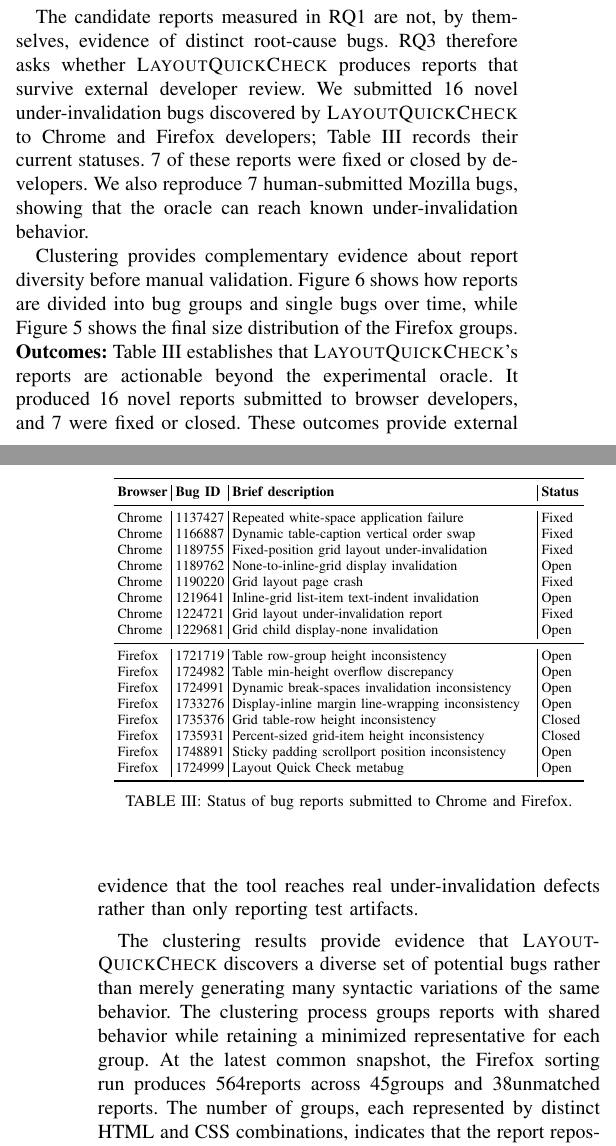
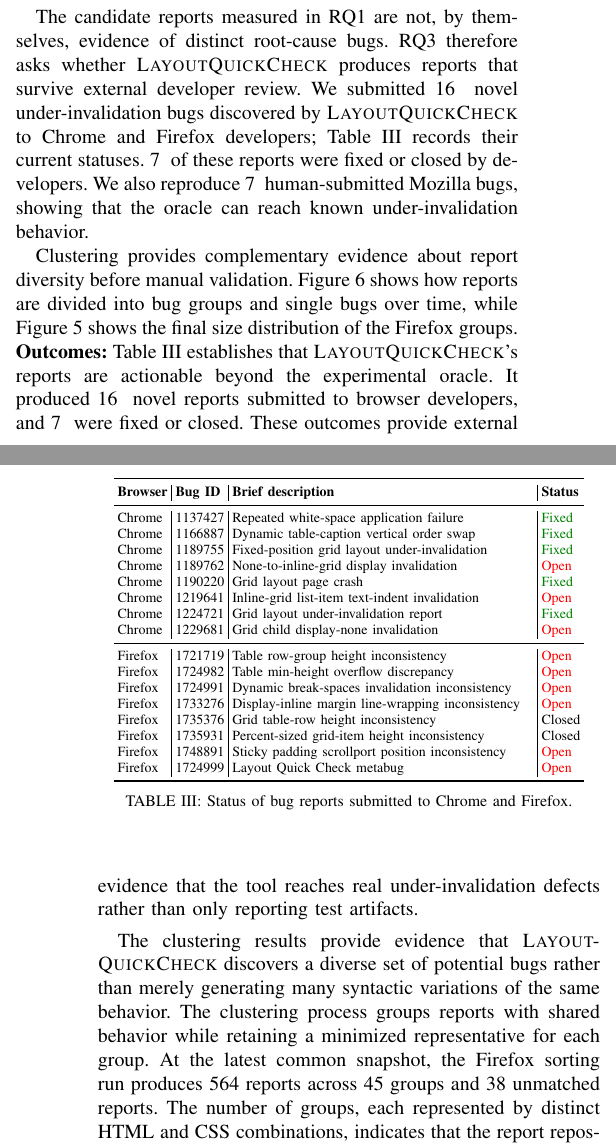
Before and after one commit to JJponce0913/Layout-Quickcheck-Thesis, a LaTeX thesis (Thesis_rough_draft.tex, which reads sec_05_evaluation.tex): two parts of the columns of pages 8 and 9 of 11, joined at a grey line, cut so that both start at the same text. Compiled offline with pdfLaTeX.

Commit message:
format fix

```diff
--- a/sec_05_evaluation.tex
+++ b/sec_05_evaluation.tex
@@ -163,10 +163,10 @@
 The candidate reports measured in RQ1 are not, by themselves, evidence of
 distinct root-cause bugs.  RQ3 therefore asks whether \toolname produces
 reports that survive external developer review.  We submitted
-\NumBugsNovel novel under-invalidation bugs discovered by \toolname to Chrome
+\NumBugsNovel{} novel under-invalidation bugs discovered by \toolname to Chrome
 and Firefox developers; Table~\ref{tab:rq3-reported-bugs} records their
-current statuses.  \NumBugsFixed of these reports were fixed or closed by
-developers.  We also reproduce \MozillaBugs human-submitted Mozilla bugs,
+current statuses.  \NumBugsFixed{} of these reports were fixed or closed by
+developers.  We also reproduce \MozillaBugs{} human-submitted Mozilla bugs,
 showing that the oracle can reach known under-invalidation behavior.
 
 Clustering provides complementary evidence about report diversity before
@@ -191,23 +191,23 @@
         \toprule
         \textbf{Browser} & \textbf{Bug ID} & \textbf{Brief description} & \textbf{Status} \\
         \midrule
-        Chrome & 1137427 & Repeated white-space application failure & Fixed \\
-        Chrome & 1166887 & Dynamic table-caption vertical order swap & Fixed \\
-        Chrome & 1189755 & Fixed-position grid layout under-invalidation & Fixed \\
-        Chrome & 1189762 & None-to-inline-grid display invalidation & Open \\
-        Chrome & 1190220 & Grid layout page crash & Fixed \\
-        Chrome & 1219641 & Inline-grid list-item text-indent invalidation & Open \\
-        Chrome & 1224721 & Grid layout under-invalidation report & Fixed \\
-        Chrome & 1229681 & Grid child display-none invalidation & Open \\
+        Chrome & 1137427 & Repeated white-space application failure & \textcolor{green!50!black}{Fixed} \\
+        Chrome & 1166887 & Dynamic table-caption vertical order swap & \textcolor{green!50!black}{Fixed} \\
+        Chrome & 1189755 & Fixed-position grid layout under-invalidation & \textcolor{green!50!black}{Fixed} \\
+        Chrome & 1189762 & None-to-inline-grid display invalidation & \textcolor{red}{Open} \\
+        Chrome & 1190220 & Grid layout page crash & \textcolor{green!50!black}{Fixed} \\
+        Chrome & 1219641 & Inline-grid list-item text-indent invalidation & \textcolor{red}{Open} \\
+        Chrome & 1224721 & Grid layout under-invalidation report & \textcolor{green!50!black}{Fixed} \\
+        Chrome & 1229681 & Grid child display-none invalidation & \textcolor{red}{Open} \\
         \midrule
-        Firefox & 1721719 & Table row-group height inconsistency & Open \\
-        Firefox & 1724982 & Table min-height overflow discrepancy & Open \\
-        Firefox & 1724991 & Dynamic break-spaces invalidation inconsistency & Open \\
-        Firefox & 1733276 & Display-inline margin line-wrapping inconsistency & Open \\
+        Firefox & 1721719 & Table row-group height inconsistency & \textcolor{red}{Open} \\
+        Firefox & 1724982 & Table min-height overflow discrepancy & \textcolor{red}{Open} \\
+        Firefox & 1724991 & Dynamic break-spaces invalidation inconsistency & \textcolor{red}{Open} \\
+        Firefox & 1733276 & Display-inline margin line-wrapping inconsistency & \textcolor{red}{Open} \\
         Firefox & 1735376 & Grid table-row height inconsistency & Closed \\
         Firefox & 1735931 & Percent-sized grid-item height inconsistency & Closed \\
-        Firefox & 1748891 & Sticky padding scrollport position inconsistency & Open \\
-        Firefox & 1724999 & Layout Quick Check metabug & Open \\
+        Firefox & 1748891 & Sticky padding scrollport position inconsistency & \textcolor{red}{Open} \\
+        Firefox & 1724999 & Layout Quick Check metabug & \textcolor{red}{Open} \\
         \bottomrule
     \end{tabular}
     \caption{Status of bug reports submitted to Chrome and Firefox.}
@@ -224,8 +224,8 @@
 
 \noindent\textbf{Outcomes:} Table~\ref{tab:rq3-reported-bugs} establishes
 that \toolname's reports are actionable beyond the experimental oracle.  It
-produced \NumBugsNovel novel reports submitted to browser developers, and
-\NumBugsFixed were fixed or closed.  These outcomes provide external evidence
+produced \NumBugsNovel{} novel reports submitted to browser developers, and
+\NumBugsFixed{} were fixed or closed.  These outcomes provide external evidence
 that the tool reaches real under-invalidation defects rather than only
 reporting test artifacts.
 
@@ -234,8 +234,8 @@
 the same behavior. The
 clustering process groups reports with shared behavior while retaining a
 minimized representative for each group.  At the latest common snapshot, the
-Firefox sorting run produces \FirefoxSortingReports reports across
-\FirefoxSortingGroups groups and \FirefoxSortingSingleBugs unmatched reports.
+Firefox sorting run produces \FirefoxSortingReports{} reports across
+\FirefoxSortingGroups{} groups and \FirefoxSortingSingleBugs{} unmatched reports.
 The number of groups, each represented by distinct HTML
 and CSS combinations, indicates that the report repository contains
 substantial behavioral variation rather than a single bug expressed
```
Also changed, not shown: Thesis_rough_draft.pdf, sec_05_evaluation.tex (20 more changed lines).
